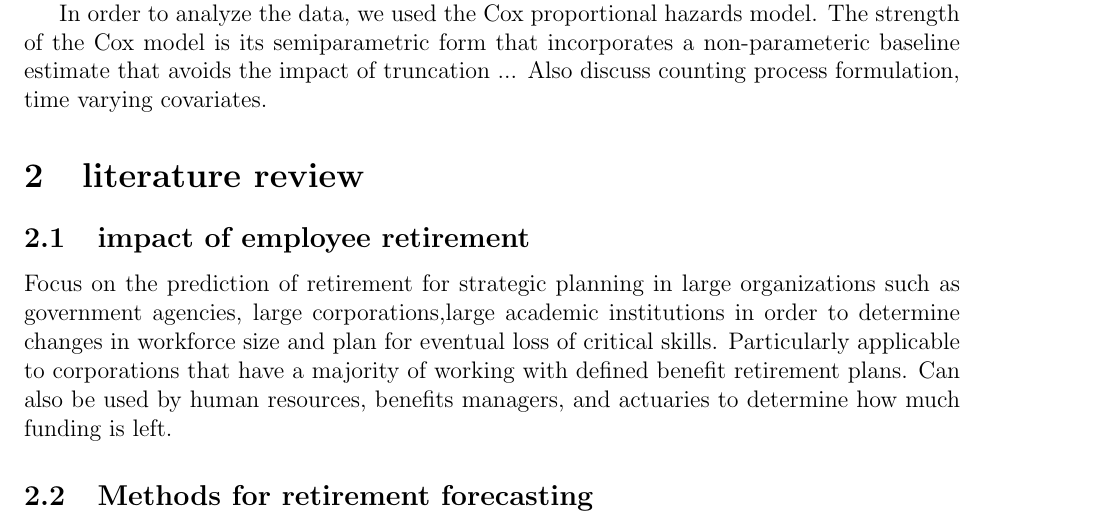
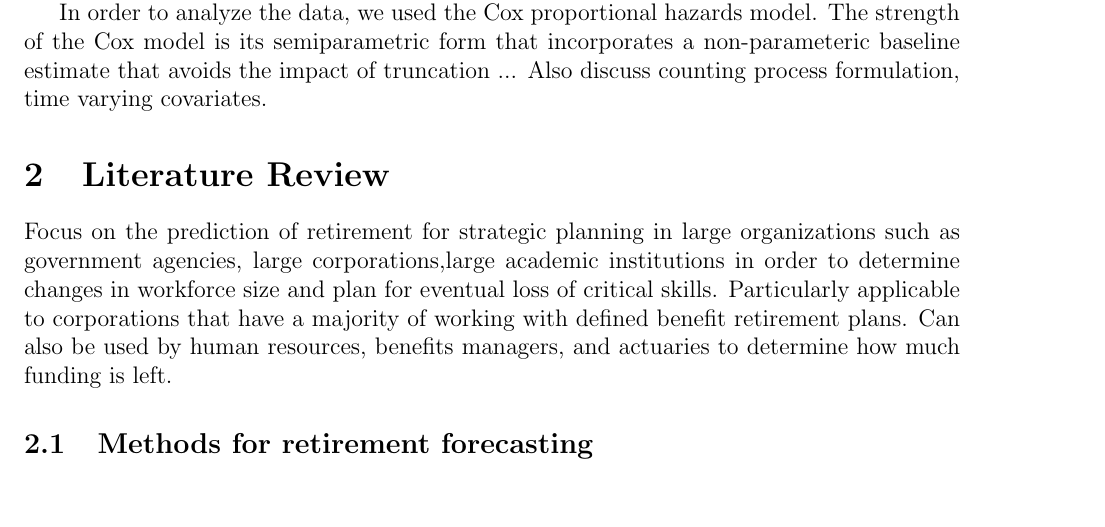
Before and after one commit to zaretzki/JZhuDiss, a LaTeX paper (Main_v3_drz.tex): part of page 2 of 30 before the commit and part of page 2 of 29 after it, cut so that both start at the same text, the shorter picture padded with empty space. Compiled offline with pdfLaTeX.

Commit message:
update11/03

```diff
--- a/Main_v3_drz.tex
+++ b/Main_v3_drz.tex
@@ -31,7 +31,7 @@
 \usepackage{color}
 \usepackage{pdflscape}
 \usepackage{arydshln} %dashiline
-
+\providecommand{\keywords}[1]{\textbf{\textit{Key words:}} #1} %set for key words
 %opening
 \title{A Modern Conceptual Framework for the Analysis of Factors in Retirement Decisions}
 \author{Xiaojuan Zhu}
@@ -56,16 +58,11 @@ This article focuses on analytical methodologies useful for analyzing and foreca
 %If we can do 1,3,4,and 5 we may get Tim to help us with 2.
 
 \section{Introduction}
-
-Employee turnover is a topic that has drawn the attention of management researchers and practitioners for decades, because employee turnover is both costly and disruptive to the functioning of most organizations \citep{staw1980, mueller1989,kacmar2006}.  Both private firms and governments spend billions of dollars every year managing the issue according to \citet{leonard2001}. In addition to identifying factors that lead to employee satisfaction and  productivity, the ability to identify both causes and timing of attrition are key goals of human resource analytics systems \citep{IBM.hr analytics}.  For many mature firms with large workforces, an important piece of this puzzle is the development predictive model of retirement.  While commercial tools may exist in this space, very little discussion of applied predictive models has appeared in the academic literature.  The ability to accurately predict retirement across a range of organizations and job types is a highly beneficial to both the front line management of these organizations as well as financial, human resources, and actuarial concerns of the company and its supporting partners.
-
+Employee turnover is a topic that has drawn the attention of management researchers and practitioners for decades, because employee turnover is both costly and disruptive to the functioning of most organizations \citep{staw1980, mueller1989, kacmar2006}.  Both private firms and governments spend billions of dollars every year managing the issue according to \citet{leonard2001}. In addition to identifying factors that lead to employee satisfaction and  productivity, the ability to identify both causes and timing of attrition are key goals of human resource analytics systems \citep{IBM.hr analytics}. For many mature firms with large workforces, an important piece of this puzzle is the development predictive model of retirement.  While commercial tools may exist in this space, very little discussion of applied predictive models has appeared in the academic literature.  The ability to accurately predict retirement across a range of organizations and job types is a highly beneficial to both the front line management of these organizations as well as financial, human resources, and actuarial concerns of the company and its supporting partners.
 The current study focuses on behavior of individuals between the years 2000-2012 employed at a single firm that provided employees with a defined benefit retirement plan.  The study has three objectives: 1) Develop a probabilistic model of the employee lifetime as a function as a function of basic demographic, employment, and external factors.  2) Evaluate the aggregate predictive accuracy of the model in a particular time frame such as 1 or 2 years as a tool to facilitate planning. 3) To determine the impact of internal and external economic variables on retirement. 4) Quantify the impact of a early retirement policy on retirement behavior.  Because of the sampling approach used to collect the data, an integral part of the study was to ensure that the modelling strategy was robust to biases introduced by left truncation and right censoring.
 
 In order to analyze the data, we used the Cox proportional hazards model.  The strength of the Cox model is its semiparametric form that incorporates a non-parameteric baseline estimate that avoids the impact of truncation ... Also discuss counting process formulation, time varying covariates.
-
-\section{literature review}
-
-\subsection{impact of employee retirement}
+\section{Literature Review}
 Focus on the prediction of retirement for strategic planning in large organizations such as government agencies, large corporations,large academic institutions in order to determine changes in workforce size and plan for eventual loss of critical skills.  Particularly applicable to corporations that have a majority of working with defined benefit retirement plans.   Can also be used by human resources, benefits managers, and actuaries to determine how much funding is left.
 
 \subsection{Methods for retirement forecasting}
```
Also changed, not shown: Main_v3_drz.pdf (added), Main_v3_drz.tex (9 more changed lines).
